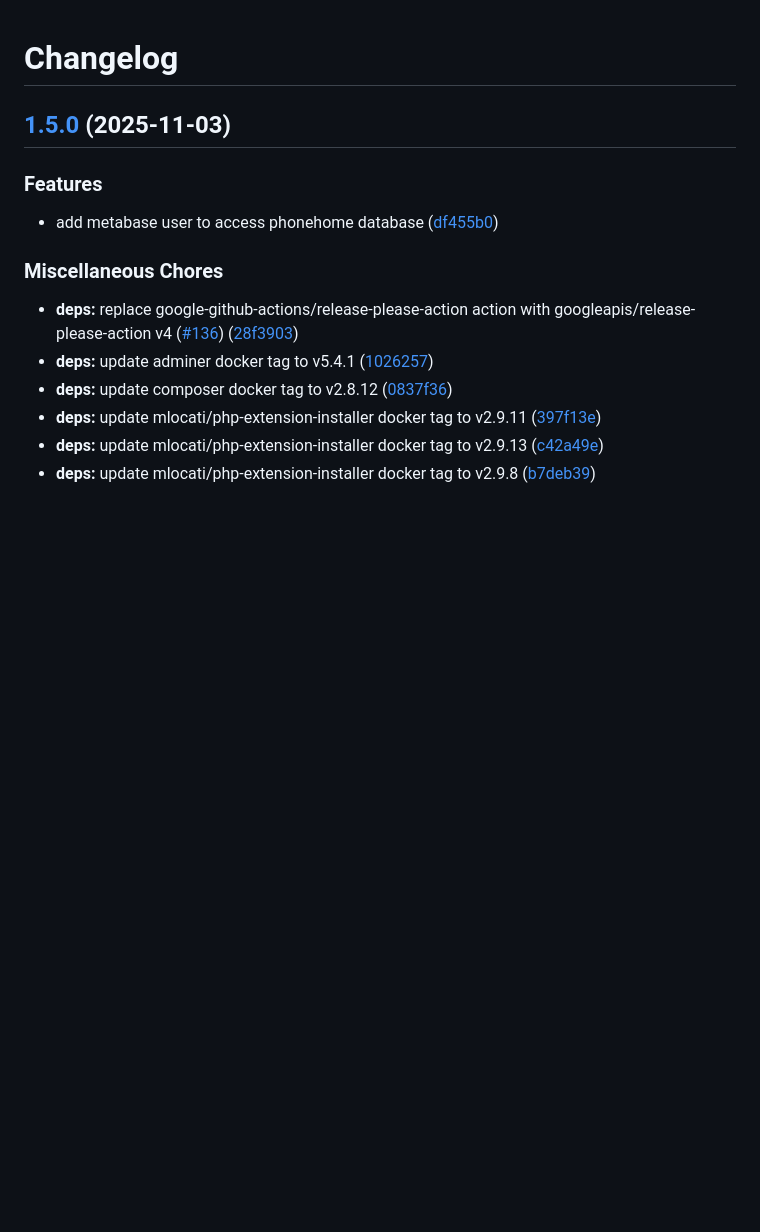
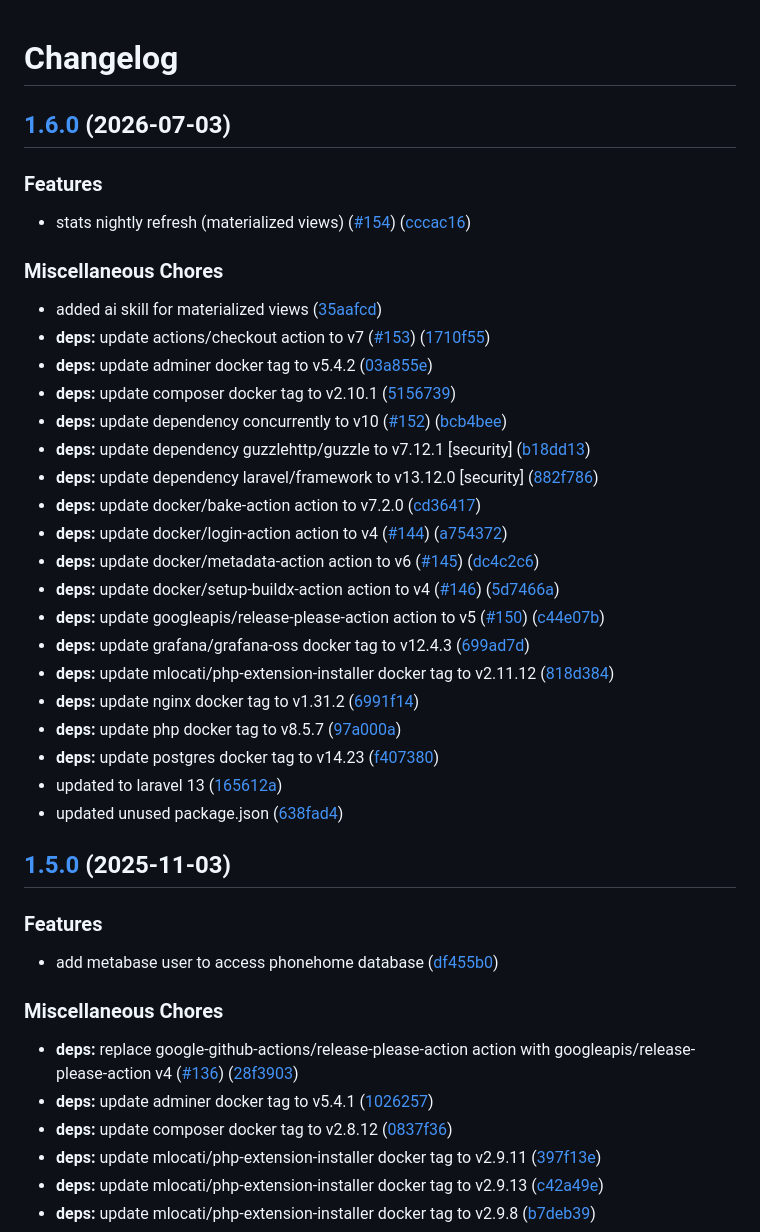
Before and after one commit to NethServer/phonehome-server, a Markdown page: CHANGELOG.md, the part around the change. Rendered like a GitHub page; blank space fills up the shorter version.

Commit message:
chore(master): release 1.6.0 (#138)

```diff
--- a/CHANGELOG.md
+++ b/CHANGELOG.md
@@ -1,4 +1,34 @@
 # Changelog
+
+## [1.6.0](https://github.com/NethServer/phonehome-server/compare/v1.5.0...v1.6.0) (2026-07-03)
+
+
+### Features
+
+* stats nightly refresh (materialized views) ([#154](https://github.com/NethServer/phonehome-server/issues/154)) ([cccac16](https://github.com/NethServer/phonehome-server/commit/cccac16092a1280724d82a6ec23557b523a45c48))
+
+
+### Miscellaneous Chores
+
+* added ai skill for materialized views ([35aafcd](https://github.com/NethServer/phonehome-server/commit/35aafcd9bd59327cd4b0b4894177af7c7a0bfc62))
+* **deps:** update actions/checkout action to v7 ([#153](https://github.com/NethServer/phonehome-server/issues/153)) ([1710f55](https://github.com/NethServer/phonehome-server/commit/1710f55621f9e1d05289078ed60d95cc994ec9fe))
+* **deps:** update adminer docker tag to v5.4.2 ([03a855e](https://github.com/NethServer/phonehome-server/commit/03a855ec1bf0ee2ba497638cb649fbbd7b23dcdf))
+* **deps:** update composer docker tag to v2.10.1 ([5156739](https://github.com/NethServer/phonehome-server/commit/5156739f422d995845f764a09bcbf1e468ed1849))
+* **deps:** update dependency concurrently to v10 ([#152](https://github.com/NethServer/phonehome-server/issues/152)) ([bcb4bee](https://github.com/NethServer/phonehome-server/commit/bcb4bee2bcce94a1c37252e980b15b18746ef9ff))
+* **deps:** update dependency guzzlehttp/guzzle to v7.12.1 [security] ([b18dd13](https://github.com/NethServer/phonehome-server/commit/b18dd138eaa2ffe7d0e96935b3b57a7cb2f284e5))
+* **deps:** update dependency laravel/framework to v13.12.0 [security] ([882f786](https://github.com/NethServer/phonehome-server/commit/882f786205887e89d139234e65baa5f9559ac22c))
+* **deps:** update docker/bake-action action to v7.2.0 ([cd36417](https://github.com/NethServer/phonehome-server/commit/cd364178c68a3f82a21ff43416c2263ff0ad4d15))
+* **deps:** update docker/login-action action to v4 ([#144](https://github.com/NethServer/phonehome-server/issues/144)) ([a754372](https://github.com/NethServer/phonehome-server/commit/a754372c63bc5a1f4aef75085ac436b06cc77fe4))
+* **deps:** update docker/metadata-action action to v6 ([#145](https://github.com/NethServer/phonehome-server/issues/145)) ([dc4c2c6](https://github.com/NethServer/phonehome-server/commit/dc4c2c6b62a5373ca459767729a151f33af8c990))
+* **deps:** update docker/setup-buildx-action action to v4 ([#146](https://github.com/NethServer/phonehome-server/issues/146)) ([5d7466a](https://github.com/NethServer/phonehome-server/commit/5d7466a53bb14b7cc73ea9c271be0cb0a975f0e2))
+* **deps:** update googleapis/release-please-action action to v5 ([#150](https://github.com/NethServer/phonehome-server/issues/150)) ([c44e07b](https://github.com/NethServer/phonehome-server/commit/c44e07b1c4f28684160f1a3e245cf5af9531c76e))
+* **deps:** update grafana/grafana-oss docker tag to v12.4.3 ([699ad7d](https://github.com/NethServer/phonehome-server/commit/699ad7d84388c8dfbf8cee75d3a785ecf8ee6100))
+* **deps:** update mlocati/php-extension-installer docker tag to v2.11.12 ([818d384](https://github.com/NethServer/phonehome-server/commit/818d38460b2893ad45b113385689a918ce38199c))
+* **deps:** update nginx docker tag to v1.31.2 ([6991f14](https://github.com/NethServer/phonehome-server/commit/6991f1416135e930f52402c5c85e439367355817))
+* **deps:** update php docker tag to v8.5.7 ([97a000a](https://github.com/NethServer/phonehome-server/commit/97a000ae702f6ab5c0a1d2d2e9aa00bfed1c060f))
+* **deps:** update postgres docker tag to v14.23 ([f407380](https://github.com/NethServer/phonehome-server/commit/f407380ef18c74e8539deb0ca7bd82d3dde9cca9))
+* updated to laravel 13 ([165612a](https://github.com/NethServer/phonehome-server/commit/165612ad8d7ee869e2f0556076a0f31a78f9b349))
+* updated unused package.json ([638fad4](https://github.com/NethServer/phonehome-server/commit/638fad4638e56a64ed49a488d2abfda22619a5c4))
 
 ## [1.5.0](https://github.com/NethServer/phonehome-server/compare/1.4.0...v1.5.0) (2025-11-03)
 
```
